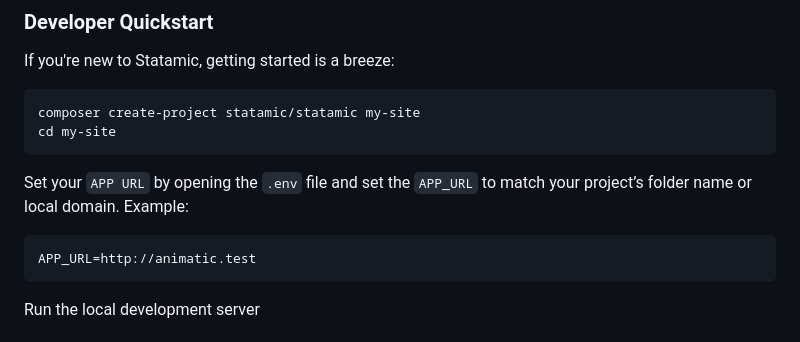
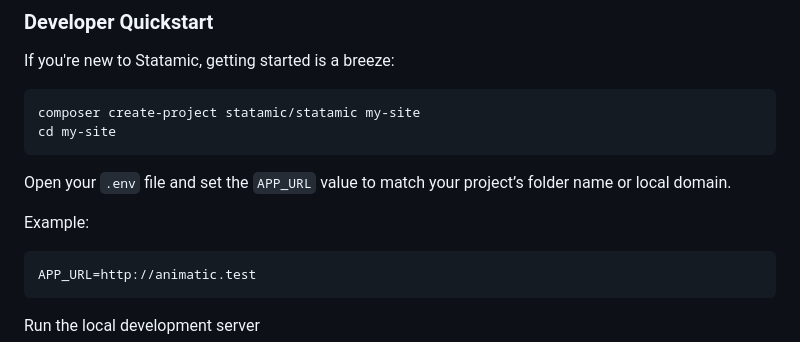
Before and after one commit to lucky-media/guidelines, a Markdown page: pages/backend/laravel.md, the part around the change. GitHub-like rendering.

Commit message:
improved wording

````diff
--- a/pages/backend/laravel.md
+++ b/pages/backend/laravel.md
@@ -43,7 +43,8 @@ composer create-project statamic/statamic my-site
 cd my-site
 ```
 
-Set your `APP URL` by opening the `.env` file and set the `APP_URL` to match your project’s folder name or local domain.
+Open your `.env` file and set the `APP_URL` value to match your project’s folder name or local domain.
+
 Example:
 
 ```bash
````
